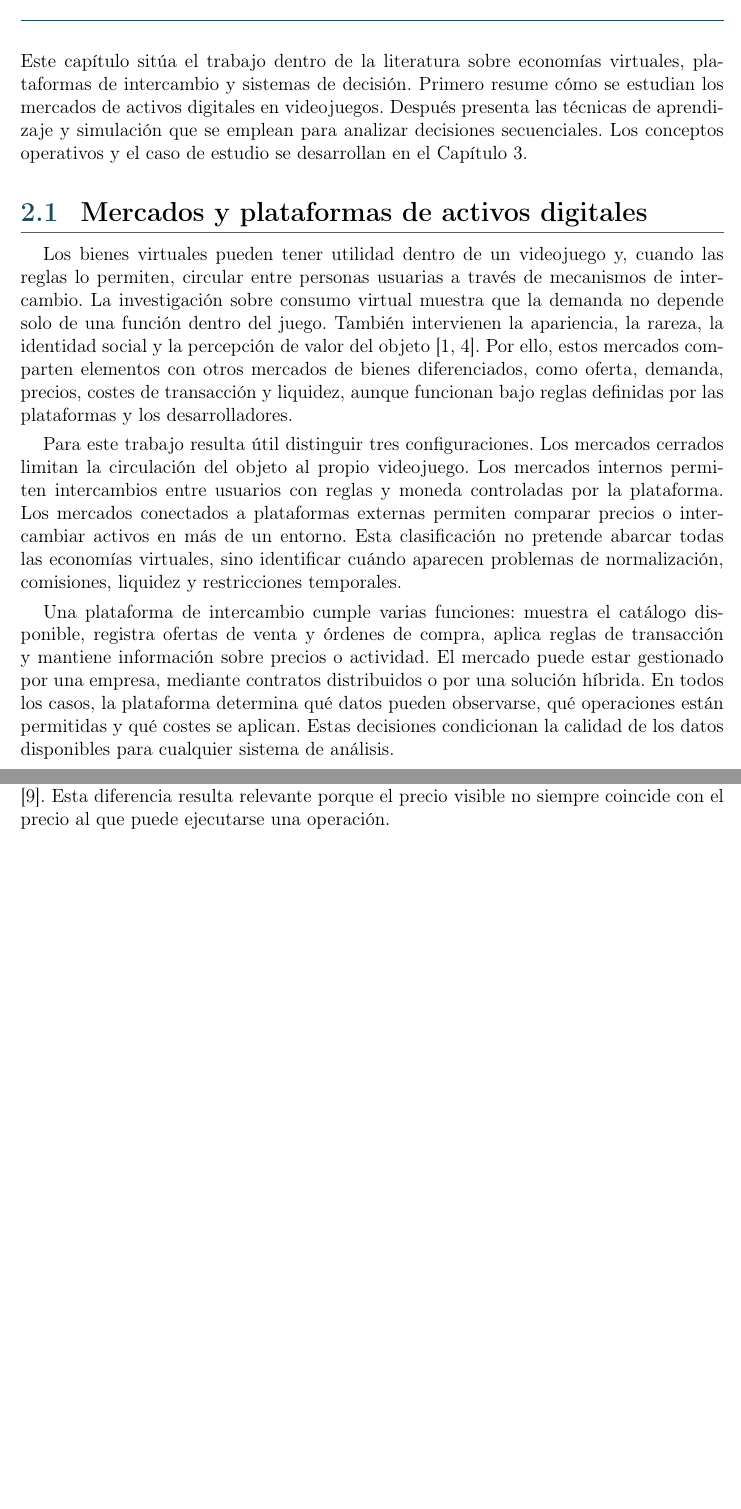
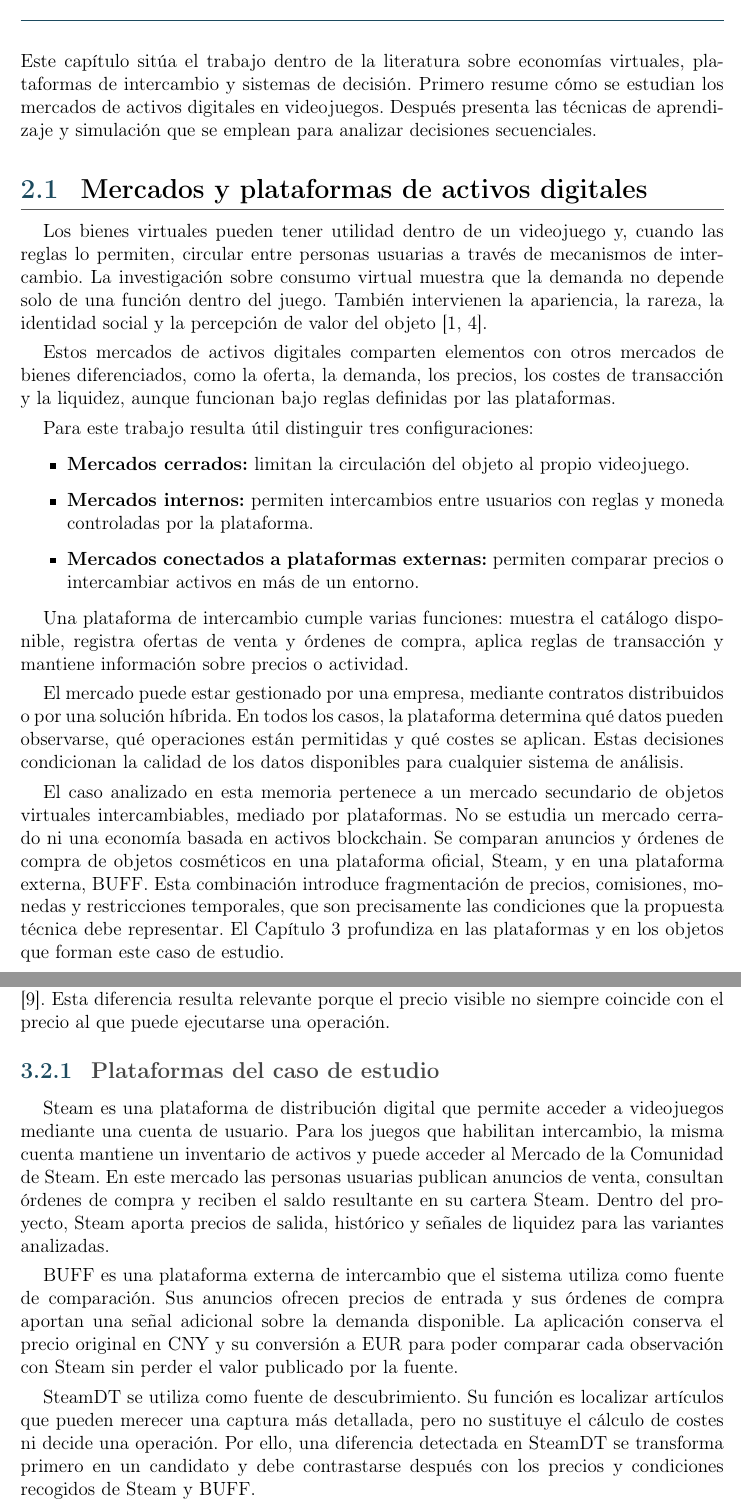
Before and after one commit to STOSKR/TFM-CSFlipper, a LaTeX thesis (TFM/main.tex, which reads TFM/sections/02_marco_teorico.tex, TFM/sections/03_analisis_mercado.tex): two parts of pages 18 and 26 of 63, joined at a grey line, cut so that both start at the same text, the shorter picture padded with empty space. Compiled offline with pdfLaTeX.

Commit message:
docs(tfm): aclarar mercado y plataformas

```diff
--- a/TFM/sections/02_marco_teorico.tex
+++ b/TFM/sections/02_marco_teorico.tex
@@ -1,14 +1,25 @@
 \chapter{Estado del arte}
 
-\noindent Este capítulo sitúa el trabajo dentro de la literatura sobre economías virtuales, plataformas de intercambio y sistemas de decisión. Primero resume cómo se estudian los mercados de activos digitales en videojuegos. Después presenta las técnicas de aprendizaje y simulación que se emplean para analizar decisiones secuenciales. Los conceptos operativos y el caso de estudio se desarrollan en el Capítulo 3.
+\noindent Este capítulo sitúa el trabajo dentro de la literatura sobre economías virtuales, plataformas de intercambio y sistemas de decisión. Primero resume cómo se estudian los mercados de activos digitales en videojuegos. Después presenta las técnicas de aprendizaje y simulación que se emplean para analizar decisiones secuenciales.
 
 \section{Mercados y plataformas de activos digitales}
 
-Los bienes virtuales pueden tener utilidad dentro de un videojuego y, cuando las reglas lo permiten, circular entre personas usuarias a través de mecanismos de intercambio. La investigación sobre consumo virtual muestra que la demanda no depende solo de una función dentro del juego. También intervienen la apariencia, la rareza, la identidad social y la percepción de valor del objeto \cite{lehdonvirta2009virtual,guo2009virtual}. Por ello, estos mercados comparten elementos con otros mercados de bienes diferenciados, como oferta, demanda, precios, costes de transacción y liquidez, aunque funcionan bajo reglas definidas por las plataformas y los desarrolladores.
+Los bienes virtuales pueden tener utilidad dentro de un videojuego y, cuando las reglas lo permiten, circular entre personas usuarias a través de mecanismos de intercambio. La investigación sobre consumo virtual muestra que la demanda no depende solo de una función dentro del juego. También intervienen la apariencia, la rareza, la identidad social y la percepción de valor del objeto \cite{lehdonvirta2009virtual,guo2009virtual}.
 
-Para este trabajo resulta útil distinguir tres configuraciones. Los mercados cerrados limitan la circulación del objeto al propio videojuego. Los mercados internos permiten intercambios entre usuarios con reglas y moneda controladas por la plataforma. Los mercados conectados a plataformas externas permiten comparar precios o intercambiar activos en más de un entorno. Esta clasificación no pretende abarcar todas las economías virtuales, sino identificar cuándo aparecen problemas de normalización, comisiones, liquidez y restricciones temporales.
+Estos mercados de activos digitales comparten elementos con otros mercados de bienes diferenciados, como la oferta, la demanda, los precios, los costes de transacción y la liquidez, aunque funcionan bajo reglas definidas por las plataformas.
 
-Una plataforma de intercambio cumple varias funciones: muestra el catálogo disponible, registra ofertas de venta y órdenes de compra, aplica reglas de transacción y mantiene información sobre precios o actividad. El mercado puede estar gestionado por una empresa, mediante contratos distribuidos o por una solución híbrida. En todos los casos, la plataforma determina qué datos pueden observarse, qué operaciones están permitidas y qué costes se aplican. Estas decisiones condicionan la calidad de los datos disponibles para cualquier sistema de análisis.
+Para este trabajo resulta útil distinguir tres configuraciones:
+\begin{itemize}
+    \item \textbf{Mercados cerrados:} limitan la circulación del objeto al propio videojuego.
+    \item \textbf{Mercados internos:} permiten intercambios entre usuarios con reglas y moneda controladas por la plataforma.
+    \item \textbf{Mercados conectados a plataformas externas:} permiten comparar precios o intercambiar activos en más de un entorno.
+\end{itemize}
+
+Una plataforma de intercambio cumple varias funciones: muestra el catálogo disponible, registra ofertas de venta y órdenes de compra, aplica reglas de transacción y mantiene información sobre precios o actividad.
+
+El mercado puede estar gestionado por una empresa, mediante contratos distribuidos o por una solución híbrida. En todos los casos, la plataforma determina qué datos pueden observarse, qué operaciones están permitidas y qué costes se aplican. Estas decisiones condicionan la calidad de los datos disponibles para cualquier sistema de análisis.
+
+El caso analizado en esta memoria pertenece a un mercado secundario de objetos virtuales intercambiables, mediado por plataformas. No se estudia un mercado cerrado ni una economía basada en activos blockchain. Se comparan anuncios y órdenes de compra de objetos cosméticos en una plataforma oficial, Steam, y en una plataforma externa, BUFF. Esta combinación introduce fragmentación de precios, comisiones, monedas y restricciones temporales, que son precisamente las condiciones que la propuesta técnica debe representar. El Capítulo 3 profundiza en las plataformas y en los objetos que forman este caso de estudio.
 
 \section{Aprendizaje por refuerzo}
 
--- a/TFM/sections/03_analisis_mercado.tex
+++ b/TFM/sections/03_analisis_mercado.tex
@@ -32,6 +32,14 @@ El \emph{inventario Steam} es el conjunto de activos vinculados a una cuenta de
 
 Las plataformas emplean dos mecanismos básicos para organizar el intercambio. Un \emph{anuncio de venta} indica que alguien ofrece un artículo a un precio determinado. Una \emph{orden de compra} o \textit{buy order} indica el precio máximo que otra persona está dispuesta a pagar. Steam describe las órdenes de compra como una referencia que permite decidir entre vender de inmediato a un precio menor o esperar una venta a un precio superior \cite{steamMarketFAQ}. Esta diferencia resulta relevante porque el precio visible no siempre coincide con el precio al que puede ejecutarse una operación.
 
+\subsection{Plataformas del caso de estudio}
+
+Steam es una plataforma de distribución digital que permite acceder a videojuegos mediante una cuenta de usuario. Para los juegos que habilitan intercambio, la misma cuenta mantiene un inventario de activos y puede acceder al Mercado de la Comunidad de Steam. En este mercado las personas usuarias publican anuncios de venta, consultan órdenes de compra y reciben el saldo resultante en su cartera Steam. Dentro del proyecto, Steam aporta precios de salida, histórico y señales de liquidez para las variantes analizadas.
+
+\acroref{BUFF}{BUFF} es una plataforma externa de intercambio que el sistema utiliza como fuente de comparación. Sus anuncios ofrecen precios de entrada y sus órdenes de compra aportan una señal adicional sobre la demanda disponible. La aplicación conserva el precio original en CNY y su conversión a EUR para poder comparar cada observación con Steam sin perder el valor publicado por la fuente.
+
+SteamDT se utiliza como fuente de descubrimiento. Su función es localizar artículos que pueden merecer una captura más detallada, pero no sustituye el cálculo de costes ni decide una operación. Por ello, una diferencia detectada en SteamDT se transforma primero en un candidato y debe contrastarse después con los precios y condiciones recogidos de Steam y BUFF.
+
 \section{Precio, liquidez y fricciones}
 
 El \emph{precio de mercado} es el valor observado para una variante de activo en una plataforma y en un momento concreto. Por sí solo no representa el resultado de una operación. El sistema debe considerar las comisiones, la moneda, el precio de entrada, el precio neto de salida y las restricciones temporales. La diferencia entre el mejor precio de venta y la mejor orden de compra se denomina \emph{spread}. Un spread amplio puede reflejar una oportunidad, pero también falta de liquidez o incertidumbre sobre el precio ejecutable.
```
Also changed, not shown: TFM/main.pdf, TFM/sections/03_analisis_mercado.tex (2 more changed lines).
